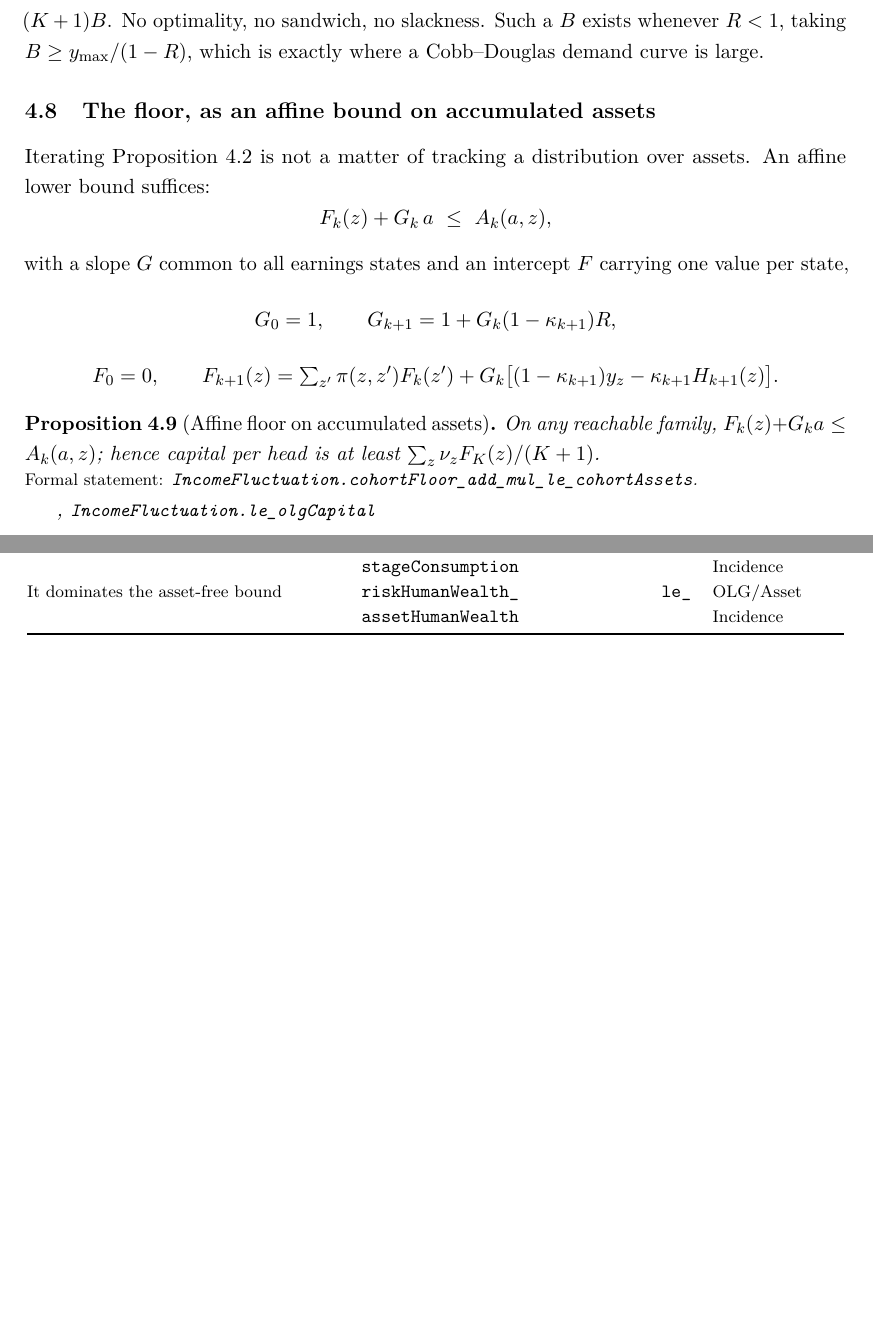
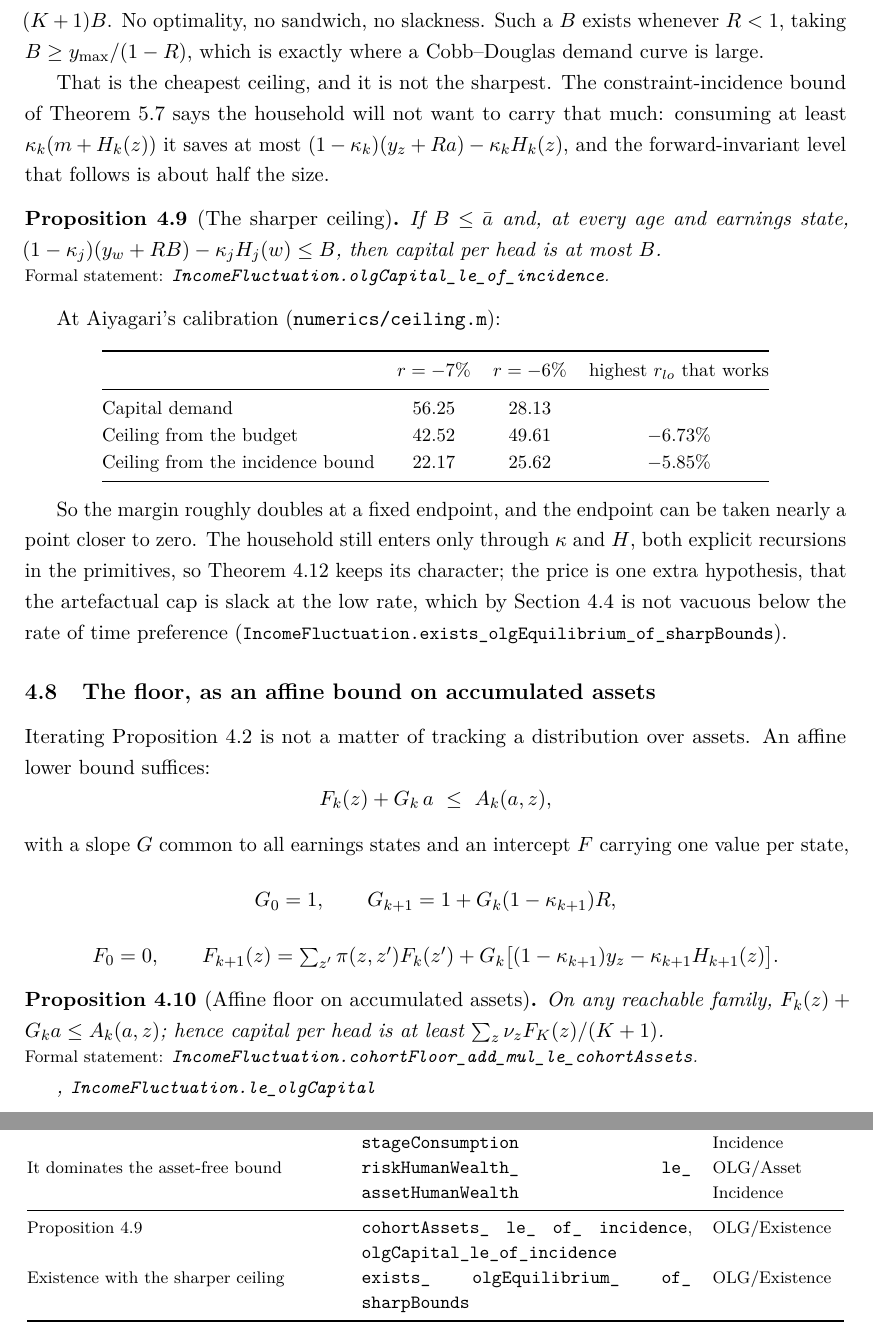
Before and after one commit to LeanEconomics/LeanEconomics, a LaTeX paper (WriteUps/WriteUpOLG/main.tex, which reads WriteUps/WriteUpOLG/sections/appendix_index.tex, WriteUps/WriteUpOLG/sections/equilibrium.tex): two parts of pages 11 and 30 of 30, joined at a grey line, cut so that both start at the same text, the shorter picture padded with empty space. Compiled offline with pdfLaTeX.

Commit message:
OLG write-up: the sharper ceiling
The ceiling subsection now carries both. Feasibility asks for nothing and gives a
forward-invariant level of 42.52 at r = -7 per cent; the incidence bound asks that
the cap be slack there and gives 22.17, against a demand of 56.25. Records that the
highest workable low endpoint rises from -6.73 to -5.85 per cent, and that the
household still enters only through kappa and H, so the existence theorem keeps its
character.

Adds ceiling.m and two index rows.

Co-Authored-By: Claude Opus 5 <noreply@anthropic.com>

```diff
--- a/WriteUps/WriteUpOLG/sections/appendix_index.tex
+++ b/WriteUps/WriteUpOLG/sections/appendix_index.tex
@@ -122,6 +122,9 @@ The guaranteed asset path & \lean{assetFloor}, \lean{assetFloor\_le\_stagePolicy
 Human wealth with assets in it & \lean{assetHumanWealth}, \lean{assetHumanWealth\_mono} & OLG/\allowbreak Asset\allowbreak Incidence\\
 Theorem~\ref{thm:assetdep} & \lean{assetHumanWealth\_le\_stageConsumption} & OLG/\allowbreak Asset\allowbreak Incidence\\
 It dominates the asset-free bound & \lean{riskHumanWealth\_le\_assetHumanWealth} & OLG/\allowbreak Asset\allowbreak Incidence\\
+\midrule
+Proposition~\ref{prop:ceiling2} & \lean{cohortAssets\_le\_of\_incidence}, \lean{olgCapital\_le\_of\_incidence} & OLG/\allowbreak Existence\\
+Existence with the sharper ceiling & \lean{exists\_olgEquilibrium\_of\_sharpBounds} & OLG/\allowbreak Existence\\
 \bottomrule
 \end{longtable}
 \endgroup
--- a/WriteUps/WriteUpOLG/sections/equilibrium.tex
+++ b/WriteUps/WriteUpOLG/sections/equilibrium.tex
@@ -185,6 +185,40 @@ $RB+y_{\max}\le B$, so it never leaves $[0,B]$ and over $K+1$ periods holds at m
 optimality, no sandwich, no slackness. Such a $B$ exists whenever $R<1$, taking $B\ge
 y_{\max}/(1-R)$, which is exactly where a Cobb--Douglas demand curve is large.
 
+That is the cheapest ceiling, and it is not the sharpest. The constraint-incidence bound of
+Theorem~\ref{thm:incidence} says the household will not want to carry that much: consuming at
+least $\kappa_k(m+H_k(z))$ it saves at most $(1-\kappa_k)(y_z+Ra)-\kappa_kH_k(z)$, and the
+forward-invariant level that follows is about half the size.
+
+\begin{proposition}[The sharper ceiling]\label{prop:ceiling2}
+If $B\le\bar a$ and, at every age and earnings state,
+$(1-\kappa_j)(y_w+RB)-\kappa_jH_j(w)\le B$, then capital per head is at most $B$.
+\formal{IncomeFluctuation.olgCapital\_le\_of\_incidence}
+\end{proposition}
+
+At Aiyagari's calibration (\texttt{numerics/ceiling.m}):
+
+\begingroup\small
+\begin{center}
+\begin{tabular}{@{}lccc@{}}
+\toprule
+& $r=-7\%$ & $r=-6\%$ & highest $r_{lo}$ that works\\
+\midrule
+Capital demand & $56.25$ & $28.13$ & \\
+Ceiling from the budget & $42.52$ & $49.61$ & $-6.73\%$\\
+Ceiling from the incidence bound & $22.17$ & $25.62$ & $-5.85\%$\\
+\bottomrule
+\end{tabular}
+\end{center}
+\endgroup
+
+So the margin roughly doubles at a fixed endpoint, and the endpoint can be taken nearly a point
+closer to zero. The household still enters only through $\kappa$ and $H$, both explicit recursions
+in the primitives, so Theorem~\ref{thm:exist2} keeps its character; the price is one extra
+hypothesis, that the artefactual cap is slack at the low rate, which by Section~\ref{sec:reach} is
+not vacuous below the rate of time preference
+(\lean{IncomeFluctuation.exists\_olgEquilibrium\_of\_sharpBounds}).
+
 \subsection{The floor, as an affine bound on accumulated assets}
 
 Iterating Proposition~\ref{prop:floor} is not a matter of tracking a distribution over assets.
```
Also changed, not shown: WriteUps/WriteUpOLG/main.pdf.
